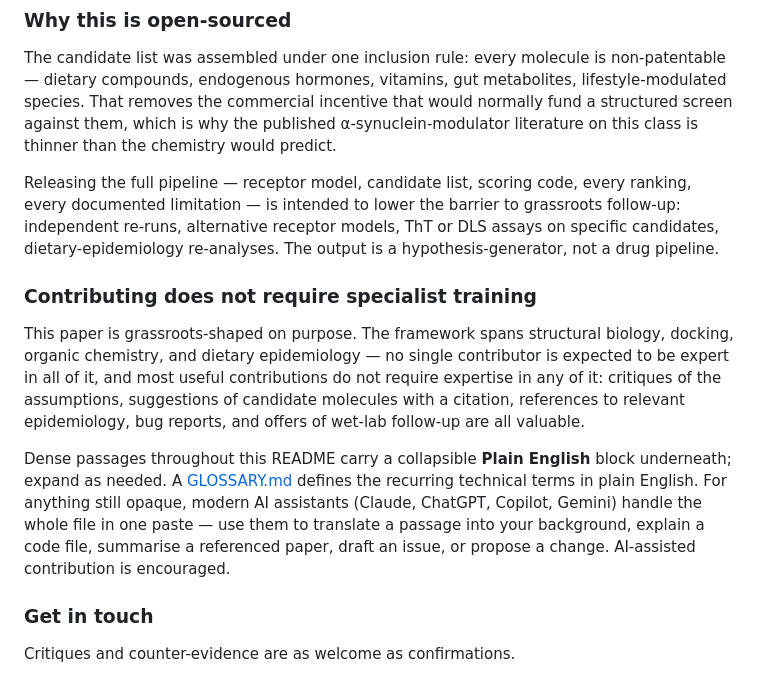
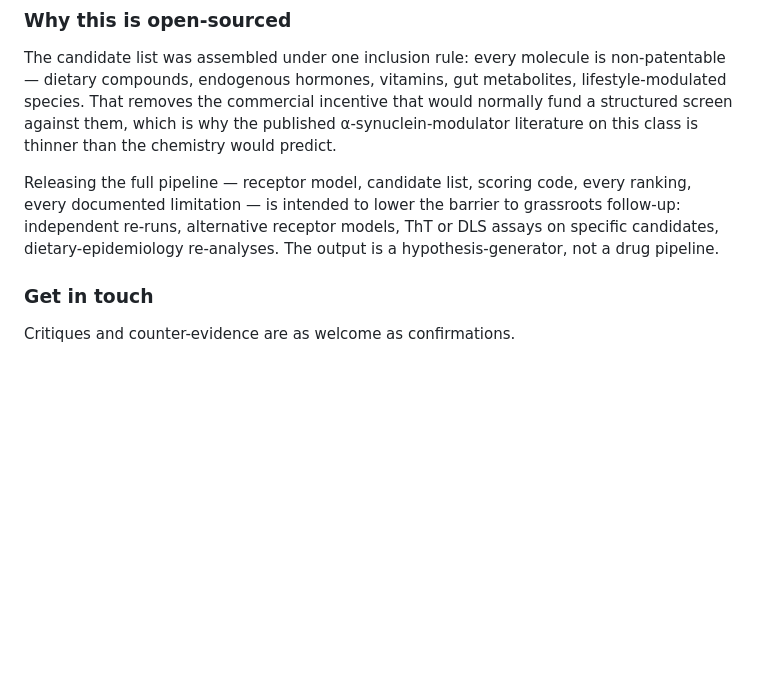
Before and after one commit to xag/asyn-oligomer-screen, a Markdown page: README.md, the part around the change. Drawn GitHub-style; blank space fills up the shorter version.

Commit message:
Remove contributing guidelines and AI assistance section from README for clarity

```diff
--- a/README.md
+++ b/README.md
@@ -15,12 +15,6 @@ The five top hits are known α-synuclein modulators (silibinin, EGCG, fisetin, c
 The candidate list was assembled under one inclusion rule: every molecule is non-patentable — dietary compounds, endogenous hormones, vitamins, gut metabolites, lifestyle-modulated species. That removes the commercial incentive that would normally fund a structured screen against them, which is why the published α-synuclein-modulator literature on this class is thinner than the chemistry would predict.
 
 Releasing the full pipeline — receptor model, candidate list, scoring code, every ranking, every documented limitation — is intended to lower the barrier to grassroots follow-up: independent re-runs, alternative receptor models, ThT or DLS assays on specific candidates, dietary-epidemiology re-analyses. The output is a hypothesis-generator, not a drug pipeline.
-
-### Contributing does not require specialist training
-
-This paper is grassroots-shaped on purpose. The framework spans structural biology, docking, organic chemistry, and dietary epidemiology — no single contributor is expected to be expert in all of it, and most useful contributions do not require expertise in any of it: critiques of the assumptions, suggestions of candidate molecules with a citation, references to relevant epidemiology, bug reports, and offers of wet-lab follow-up are all valuable.
-
-Dense passages throughout this README carry a collapsible **Plain English** block underneath; expand as needed. A [GLOSSARY.md](GLOSSARY.md) defines the recurring technical terms in plain English. For anything still opaque, modern AI assistants (Claude, ChatGPT, Copilot, Gemini) handle the whole file in one paste — use them to translate a passage into your background, explain a code file, summarise a referenced paper, draft an issue, or propose a change. AI-assisted contribution is encouraged.
 
 ### Get in touch
 
```
